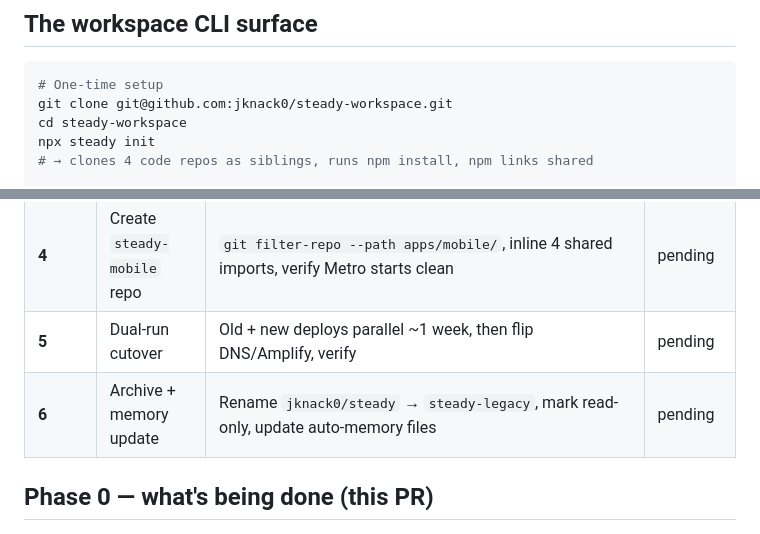
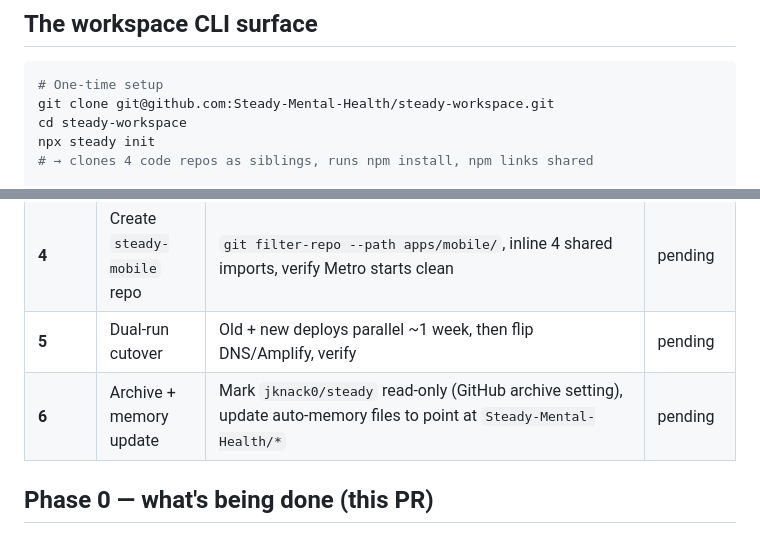
Before and after one commit to jknack0/steady, a Markdown page: docs/monorepo-split.md, 2 parts joined by grey strips. GitHub-like rendering.

````diff
--- a/docs/monorepo-split.md
+++ b/docs/monorepo-split.md
@@ -29,7 +33,7 @@
 
 ```bash
 # One-time setup
-git clone git@github.com:jknack0/steady-workspace.git
+git clone git@github.com:Steady-Mental-Health/steady-workspace.git
 cd steady-workspace
 npx steady init
 # → clones 4 code repos as siblings, runs npm install, npm links shared
@@ -55,7 +59,7 @@ steady shared bump patch      # bump shared, tag, push, auto-PR consumers
 | **3** | Create `steady-web` repo | `git filter-repo --path apps/web/`, git-URL shared dep, Amplify repo repoint | pending |
 | **4** | Create `steady-mobile` repo | `git filter-repo --path apps/mobile/`, inline 4 shared imports, verify Metro starts clean | pending |
 | **5** | Dual-run cutover | Old + new deploys parallel ~1 week, then flip DNS/Amplify, verify | pending |
-| **6** | Archive + memory update | Rename `jknack0/steady` → `steady-legacy`, mark read-only, update auto-memory files | pending |
+| **6** | Archive + memory update | Mark `jknack0/steady` read-only (GitHub archive setting), update auto-memory files to point at `Steady-Mental-Health/*` | pending |
 
 ## Phase 0 — what's being done (this PR)
 
````
Also changed, not shown: other parts of docs/monorepo-split.md (+13 -7 lines).
